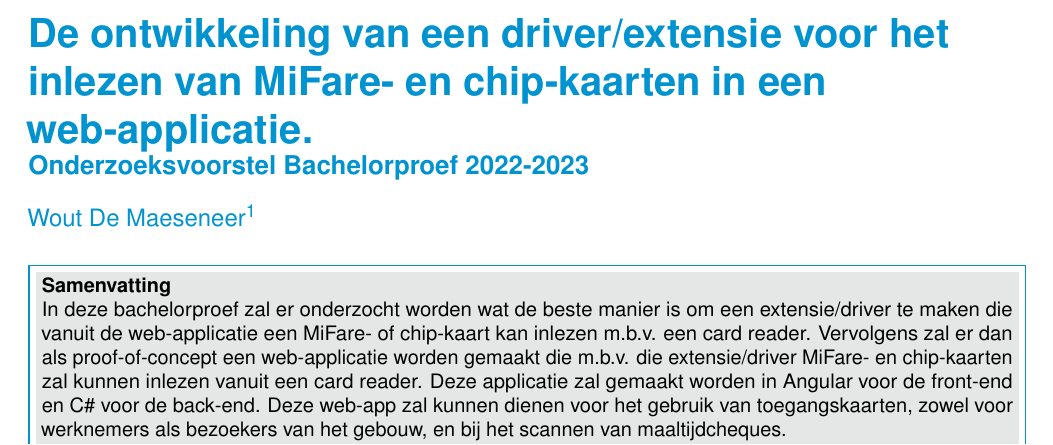
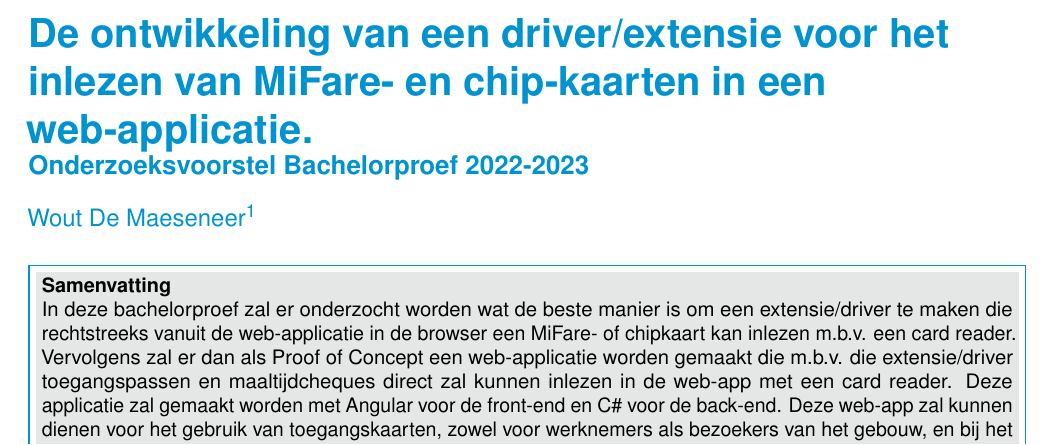
Before and after one commit to WoutDeMaeseneer/BachelorProef, a LaTeX document (DeMaeseneerWout_BP_Voorstel_2022-2023.tex): part of page 1 of 2, cut so that both start at the same text. Compiled offline with pdfLaTeX.

Commit message:
samenvatting aanpassing

```diff
--- a/DeMaeseneerWout_BP_Voorstel_2022-2023.tex
+++ b/DeMaeseneerWout_BP_Voorstel_2022-2023.tex
@@ -23,7 +23,7 @@
 %---------- Abstract ----------------------------------------------------------
 
 \Abstract{
-In deze bachelorproef zal er onderzocht worden wat de beste manier is om een extensie/driver te maken die vanuit de web-applicatie een MiFare- of chip-kaart kan inlezen m.b.v. een card reader. Vervolgens zal er dan als proof-of-concept een web-applicatie worden gemaakt die m.b.v. die extensie/driver MiFare- en chip-kaarten zal kunnen inlezen vanuit een card reader. Deze applicatie zal gemaakt worden in Angular voor de front-end en C\# voor de back-end. Deze web-app zal kunnen dienen voor het gebruik van toegangskaarten, zowel voor werknemers als bezoekers van het gebouw, en bij het scannen van maaltijdcheques.
+In deze bachelorproef zal er onderzocht worden wat de beste manier is om een extensie/driver te maken die rechtstreeks vanuit de web-applicatie in de browser een MiFare- of chipkaart kan inlezen m.b.v. een card reader. Vervolgens zal er dan als Proof of Concept een web-applicatie worden gemaakt die m.b.v. die extensie/driver toegangspassen en maaltijdcheques direct zal kunnen inlezen in de web-app met een card reader. Deze applicatie zal gemaakt worden met Angular voor de front-end en C\# voor de back-end. Deze web-app zal kunnen dienen voor het gebruik van toegangskaarten, zowel voor werknemers als bezoekers van het gebouw, en bij het scannen van maaltijdcheques.
 }
 
 \Keywords{MiFare-card; chip-card; card reader}
```
Also changed, not shown: DeMaeseneerWout_BP_Voorstel_2022-2023.pdf, 2 other files.
